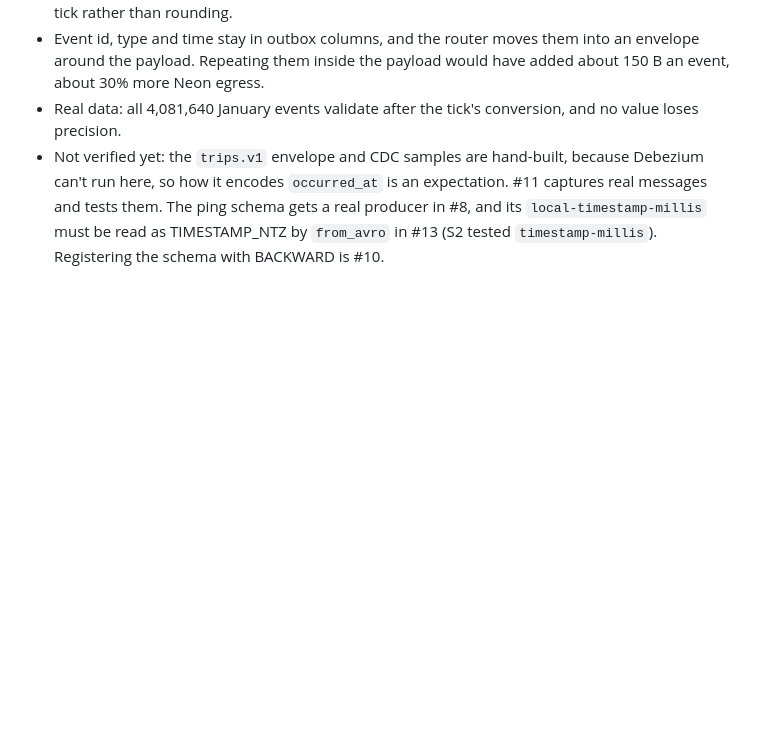
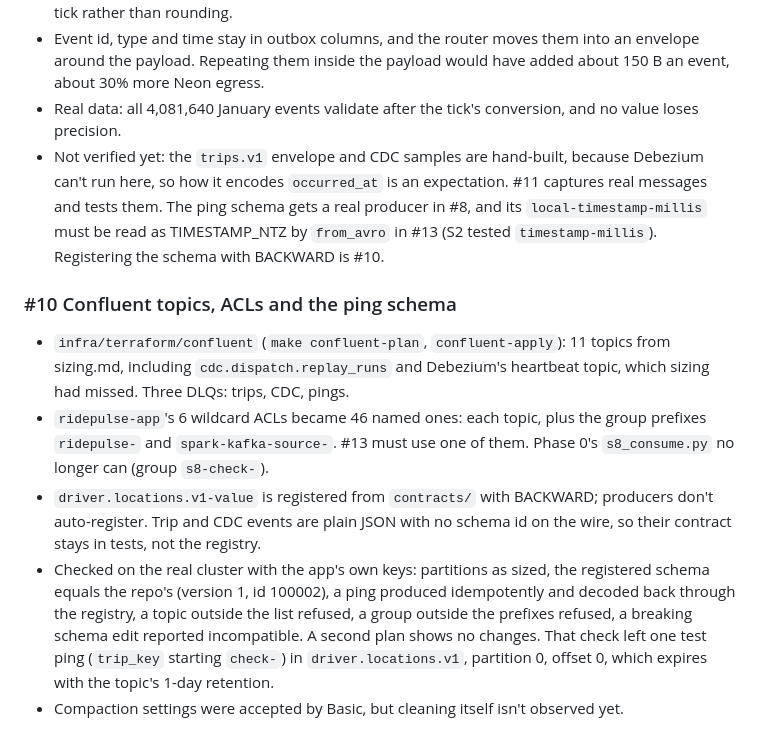
Before and after one commit to haotieu2001/ridepulse, a Markdown page: docs/journal.md, the part around the change. Drawn GitHub-style; blank space fills up the shorter version.

Commit message:
Record the Confluent check on the real cluster (#10)
Co-Authored-By: Claude Opus 5.5 <noreply@anthropic.com>

```diff
--- a/docs/journal.md
+++ b/docs/journal.md
@@ -549,3 +549,17 @@ Plans this builds from: `ridepulse-project-plan-v6.html` (project 1) and
   how it encodes `occurred_at` is an expectation. #11 captures real messages and tests them. The ping schema gets a
   real producer in #8, and its `local-timestamp-millis` must be read as TIMESTAMP_NTZ by `from_avro` in #13 (S2
   tested `timestamp-millis`). Registering the schema with BACKWARD is #10.
+
+### #10 Confluent topics, ACLs and the ping schema
+- `infra/terraform/confluent` (`make confluent-plan`, `confluent-apply`): 11 topics from sizing.md, including
+  `cdc.dispatch.replay_runs` and Debezium's heartbeat topic, which sizing had missed. Three DLQs: trips, CDC, pings.
+- `ridepulse-app`'s 6 wildcard ACLs became 46 named ones: each topic, plus the group prefixes `ridepulse-` and
+  `spark-kafka-source-`. #13 must use one of them. Phase 0's `s8_consume.py` no longer can (group `s8-check-`).
+- `driver.locations.v1-value` is registered from `contracts/` with BACKWARD; producers don't auto-register. Trip
+  and CDC events are plain JSON with no schema id on the wire, so their contract stays in tests, not the registry.
+- Checked on the real cluster with the app's own keys: partitions as sized, the registered schema equals the
+  repo's (version 1, id 100002), a ping produced idempotently and decoded back through the registry, a topic
+  outside the list refused, a group outside the prefixes refused, a breaking schema edit reported incompatible.
+  A second plan shows no changes. That check left one test ping (`trip_key` starting `check-`) in
+  `driver.locations.v1`, partition 0, offset 0, which expires with the topic's 1-day retention.
+- Compaction settings were accepted by Basic, but cleaning itself isn't observed yet.
```
